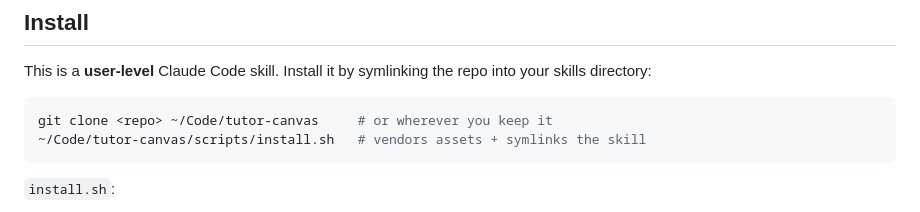
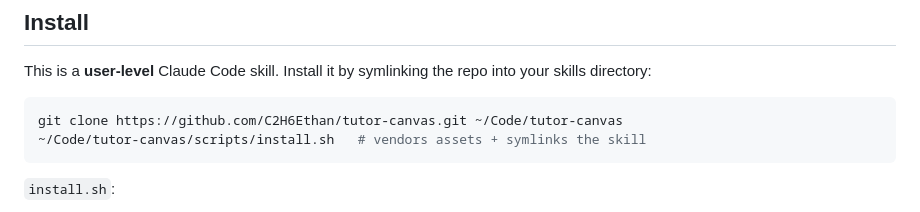
Before and after one commit to C2H6Ethan/tutor-canvas, a Markdown page: README.md, the part around the change. Rendered like a GitHub page.

Commit message:
README: use real clone URL in install instructions
Co-Authored-By: Claude Opus 4.8 <noreply@anthropic.com>

````diff
--- a/README.md
+++ b/README.md
@@ -23,7 +23,7 @@ This is a **user-level** Claude Code skill. Install it by symlinking the repo
 into your skills directory:
 
 ```bash
-git clone <repo> ~/Code/tutor-canvas     # or wherever you keep it
+git clone https://github.com/C2H6Ethan/tutor-canvas.git ~/Code/tutor-canvas
 ~/Code/tutor-canvas/scripts/install.sh   # vendors assets + symlinks the skill
 ```
 
````
